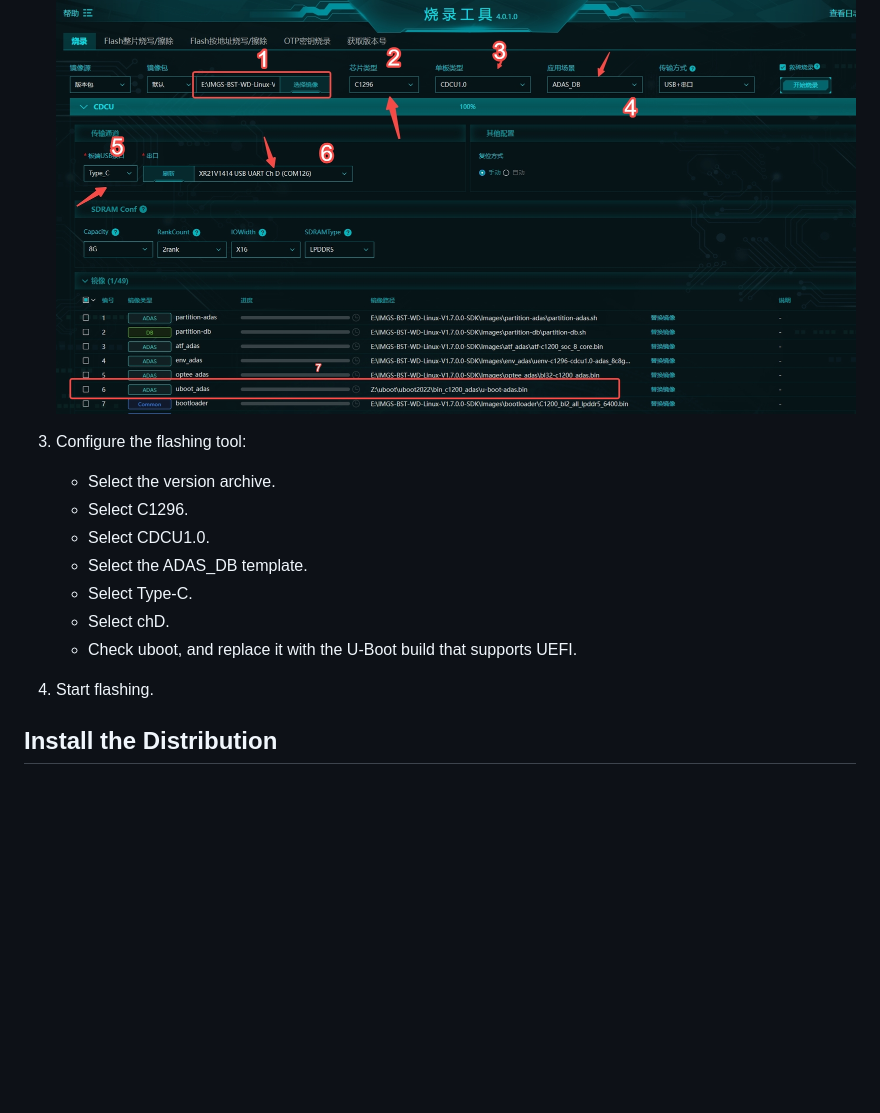
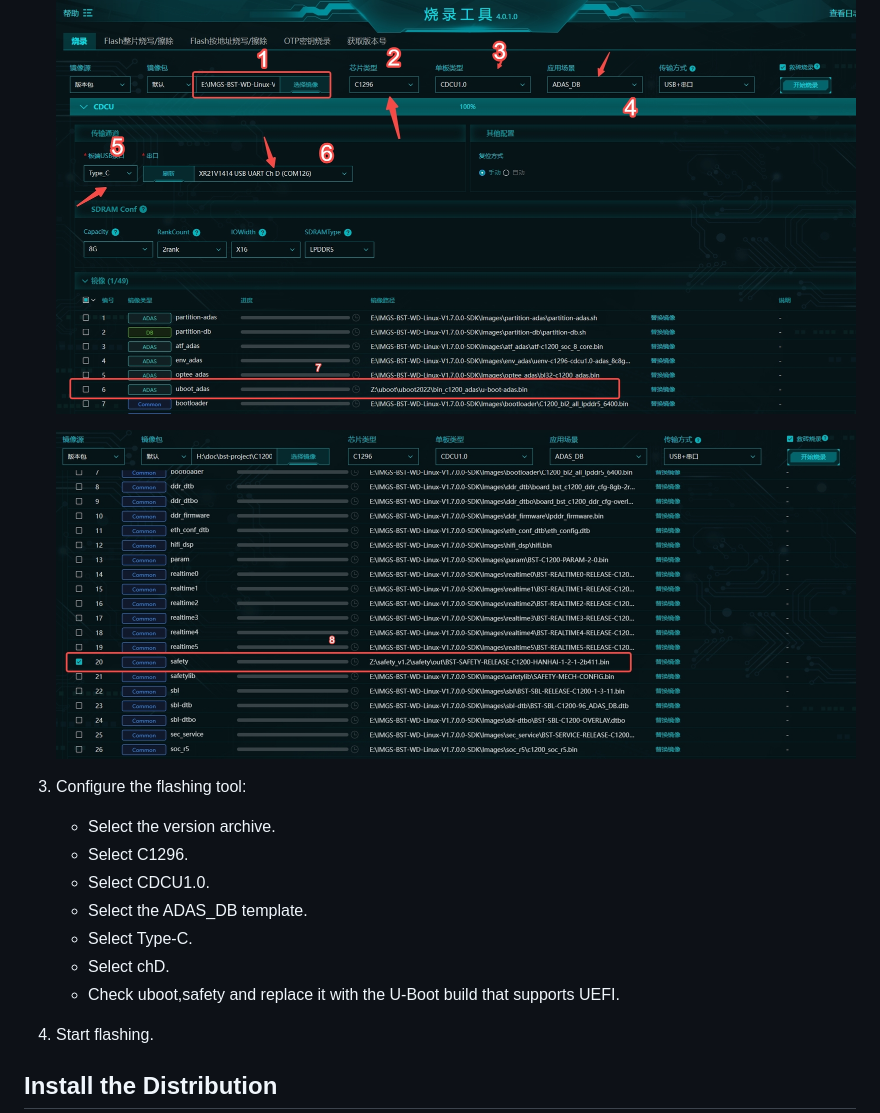
Before and after one commit to BlackSesame-SoC/systemready-firmware, a Markdown page: firmware-note.md, the part around the change. Rendered like a GitHub page; pictures changed too: pic/02.jpg (added); blank space fills up the shorter version.

Commit message:
add safety firmware

```diff
--- a/firmware-note.md
+++ b/firmware-note.md
@@ -14,6 +14,8 @@ This guide describes how to flash C1200 firmware and install a Linux distributio
 
    ![BST flashing tool](pic/01.jpeg)
 
+   ![BST flashing tool](pic/02.jpg)
+
 3. Configure the flashing tool:
 
    - Select the version archive.
@@ -22,7 +24,7 @@ This guide describes how to flash C1200 firmware and install a Linux distributio
    - Select the ADAS_DB template.
    - Select Type-C.
    - Select chD.
-   - Check uboot, and replace it with the U-Boot build that supports UEFI.
+   - Check uboot,safety and replace it with the U-Boot build that supports UEFI.
 
 4. Start flashing.
 
```
